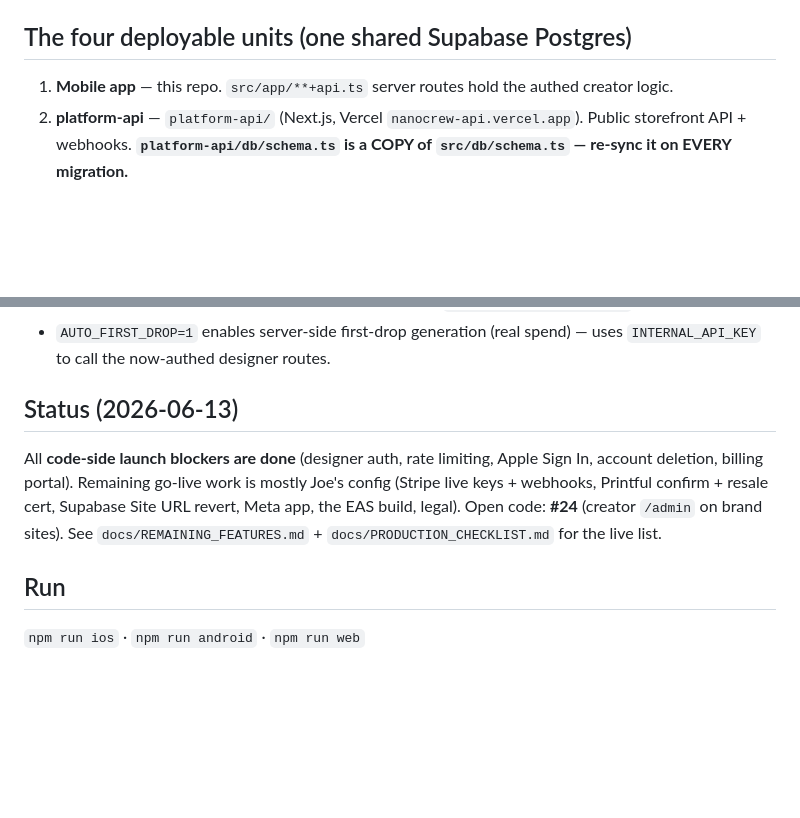
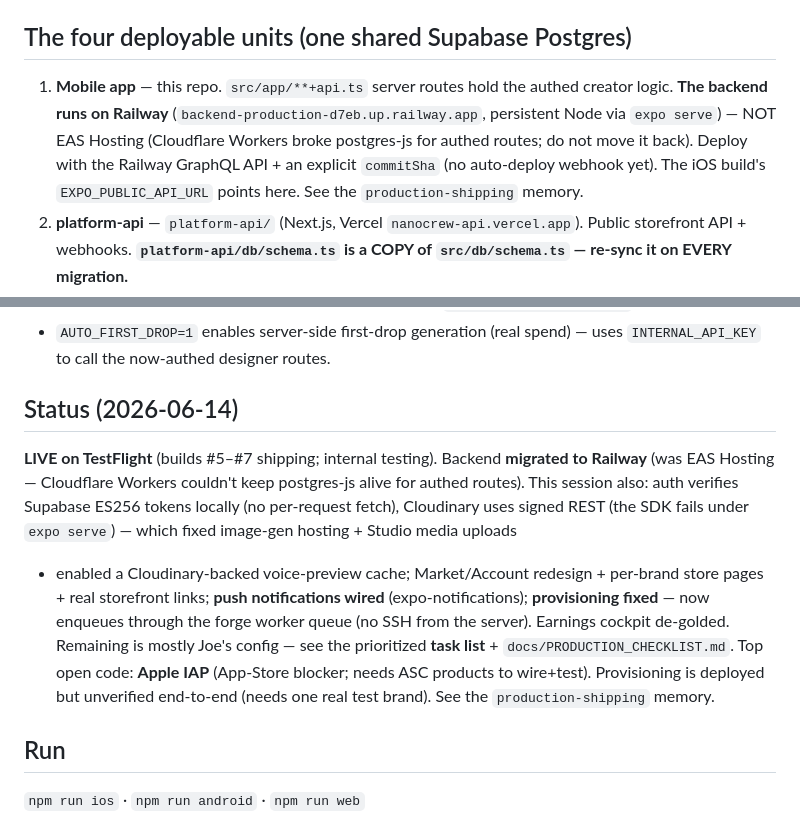
Before and after one commit to VirtualJoe760/nanocrew, a Markdown page: CLAUDE.md, 2 parts joined by grey strips. GitHub-like rendering; blank space fills up the shorter version.

Commit message:
docs(claude.md): backend is on Railway now; refresh status
Correct the deployable-units note (the app backend runs on Railway, not
EAS Hosting) and update the Status block to 2026-06-14 (TestFlight live,
this session's fixes, remaining = mostly Joe's config + Apple IAP).

Co-Authored-By: Claude Opus 4.8 <noreply@anthropic.com>

```diff
--- a/CLAUDE.md
+++ b/CLAUDE.md
@@ -16,7 +16,7 @@ Full, current documentation lives in **`docs/`** — read these before working:
 - `docs/DEV_BUILD.md` — EAS dev-build runbook · `docs/DATABASE_PLAN.md`, `docs/STOREFRONT_ENGINE.md`
 
 ## The four deployable units (one shared Supabase Postgres)
-1. **Mobile app** — this repo. `src/app/**+api.ts` server routes hold the authed creator logic.
+1. **Mobile app** — this repo. `src/app/**+api.ts` server routes hold the authed creator logic. **The backend runs on Railway** (`backend-production-d7eb.up.railway.app`, persistent Node via `expo serve`) — NOT EAS Hosting (Cloudflare Workers broke postgres-js for authed routes; do not move it back). Deploy with the Railway GraphQL API + an explicit `commitSha` (no auto-deploy webhook yet). The iOS build's `EXPO_PUBLIC_API_URL` points here. See the `production-shipping` memory.
 2. **platform-api** — `platform-api/` (Next.js, Vercel `nanocrew-api.vercel.app`). Public storefront API + webhooks. **`platform-api/db/schema.ts` is a COPY of `src/db/schema.ts` — re-sync it on EVERY migration.**
 3. **nanocrew-templates** (sibling repo) — 4 Next.js storefront templates; `brand.json` token contract.
 4. **forge** — DO droplet (`ssh nanocrew-forge`) running headless Claude; provisions + revises brand sites on working branches.
@@ -42,12 +42,17 @@ Full, current documentation lives in **`docs/`** — read these before working:
 - Nano Banana can't emit alpha → magenta chroma-key (`src/lib/transparency.ts`).
 - `AUTO_FIRST_DROP=1` enables server-side first-drop generation (real spend) — uses `INTERNAL_API_KEY` to call the now-authed designer routes.
 
-## Status (2026-06-13)
-All **code-side launch blockers are done** (designer auth, rate limiting, Apple Sign In, account
-deletion, billing portal). Remaining go-live work is mostly Joe's config (Stripe live keys + webhooks,
-Printful confirm + resale cert, Supabase Site URL revert, Meta app, the EAS build, legal). Open code:
-**#24** (creator `/admin` on brand sites). See `docs/REMAINING_FEATURES.md` +
-`docs/PRODUCTION_CHECKLIST.md` for the live list.
+## Status (2026-06-14)
+**LIVE on TestFlight** (builds #5–#7 shipping; internal testing). Backend **migrated to Railway**
+(was EAS Hosting — Cloudflare Workers couldn't keep postgres-js alive for authed routes). This
+session also: auth verifies Supabase ES256 tokens locally (no per-request fetch), Cloudinary uses
+signed REST (the SDK fails under `expo serve`) — which fixed image-gen hosting + Studio media uploads
++ enabled a Cloudinary-backed voice-preview cache; Market/Account redesign + per-brand store pages +
+real storefront links; **push notifications wired** (expo-notifications); **provisioning fixed** —
+now enqueues through the forge worker queue (no SSH from the server). Earnings cockpit de-golded.
+Remaining is mostly Joe's config — see the prioritized **task list** + `docs/PRODUCTION_CHECKLIST.md`.
+Top open code: **Apple IAP** (App-Store blocker; needs ASC products to wire+test). Provisioning is
+deployed but unverified end-to-end (needs one real test brand). See the `production-shipping` memory.
 
 ## Run
 `npm run ios` · `npm run android` · `npm run web`
```
